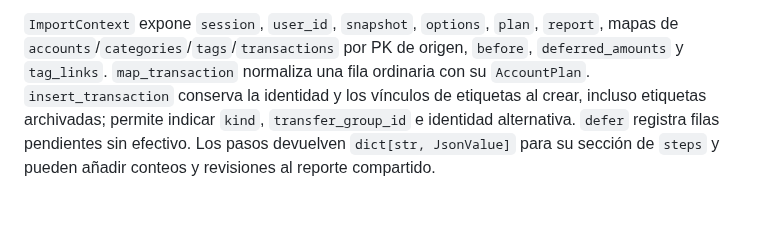
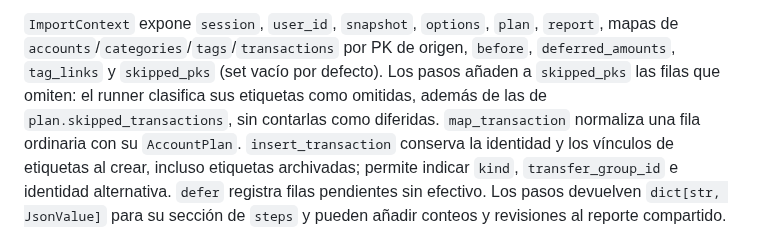
Before and after one commit to Adrian-asandym/Monetae, a Markdown page: docs/importers/cashew.md, the part around one of its changes. Rendered like a GitHub page; blank space fills up the shorter version.

Commit message:
docs(importer): document series identities and pending occurrences

```diff
--- a/docs/importers/cashew.md
+++ b/docs/importers/cashew.md
@@ -133,7 +133,10 @@ se cuentan como pendientes de Fase 6; `delete_logs` no genera entidades.
 
 `ImportContext` expone `session`, `user_id`, `snapshot`, `options`, `plan`,
 `report`, mapas de `accounts`/`categories`/`tags`/`transactions` por PK de origen,
-`before`, `deferred_amounts` y `tag_links`. `map_transaction` normaliza una fila
+`before`, `deferred_amounts`, `tag_links` y `skipped_pks` (set vacío por defecto).
+Los pasos añaden a `skipped_pks` las filas que omiten: el runner clasifica sus
+etiquetas como omitidas, además de las de `plan.skipped_transactions`, sin
+contarlas como diferidas. `map_transaction` normaliza una fila
 ordinaria con su `AccountPlan`. `insert_transaction` conserva la identidad y los
 vínculos de etiquetas al crear, incluso etiquetas archivadas; permite indicar
 `kind`, `transfer_group_id` e identidad alternativa. `defer` registra filas
```
Also changed, not shown: other parts of docs/importers/cashew.md (+67 -42 lines).
